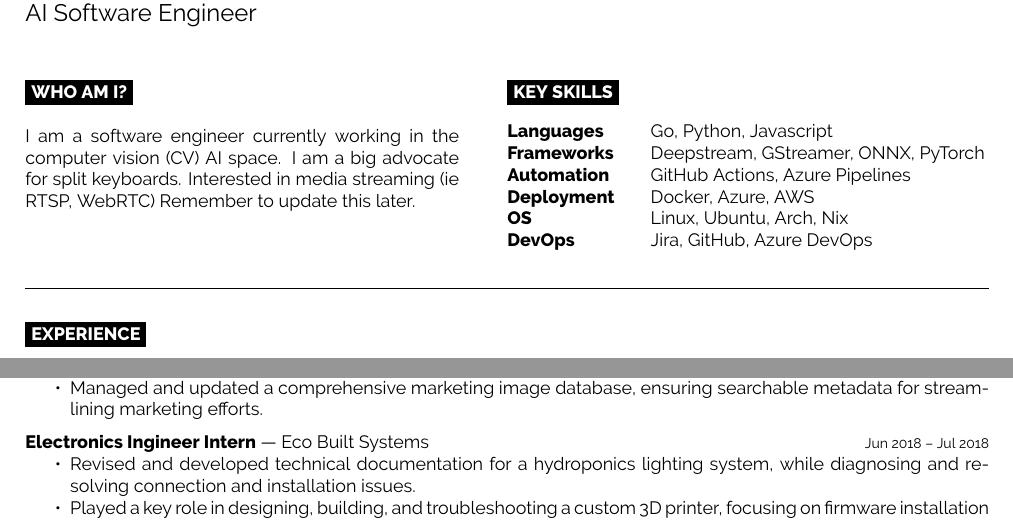
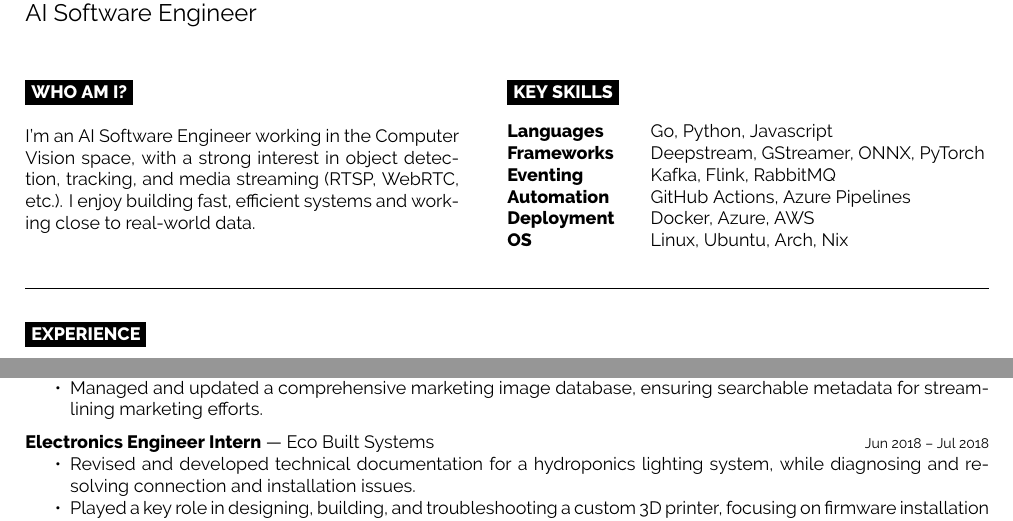
Before and after one commit to dan-nicholls/cv, a LaTeX CV (cv.tex): two parts of the page, joined at a grey line, cut so that both start at the same text. Compiled offline with XeLaTeX.

Commit message:
feat: update personal summary and correct typos

```diff
--- a/cv.tex
+++ b/cv.tex
@@ -37,7 +37,8 @@
 
 	\cvsect{Who Am I?}
 
-	I am a software engineer currently working in the computer vision (CV) AI space. I am a big advocate for split keyboards. Interested in media streaming (ie RTSP, WebRTC) Remember to update this later.\\
+	I'm an AI Software Engineer working in the Computer Vision space, with a strong interest in object detection, tracking, and media streaming (RTSP, WebRTC, etc.). I enjoy building fast, efficient systems and working close to real-world data.
+
 \end{minipage}
 \hfill
 \begin{minipage}[t]{0.5\textwidth}
@@ -48,10 +49,10 @@
 	\begin{tabular}{@{}p{8em} l@{}}
 	\textbf{Languages}   & Go, Python, Javascript \\
 	\textbf{Frameworks}  & Deepstream, GStreamer, ONNX, PyTorch \\
+	\textbf{Eventing}	 & Kafka, Flink, RabbitMQ \\
 	\textbf{Automation}  & GitHub Actions, Azure Pipelines \\
 	\textbf{Deployment}  & Docker, Azure, AWS \\
 	\textbf{OS}          & Linux, Ubuntu, Arch, Nix \\
-	\textbf{DevOps}      & Jira, GitHub, Azure DevOps \\
 	\end{tabular}
 \end{minipage}
 
@@ -92,7 +93,7 @@
 		}
 
 	\cvexperience
-		{Electronics Ingineer Intern}
+		{Electronics Engineer Intern}
 		{Eco Built Systems}
 		{Jun 2018 -- Jul 2018}
 		{
```
